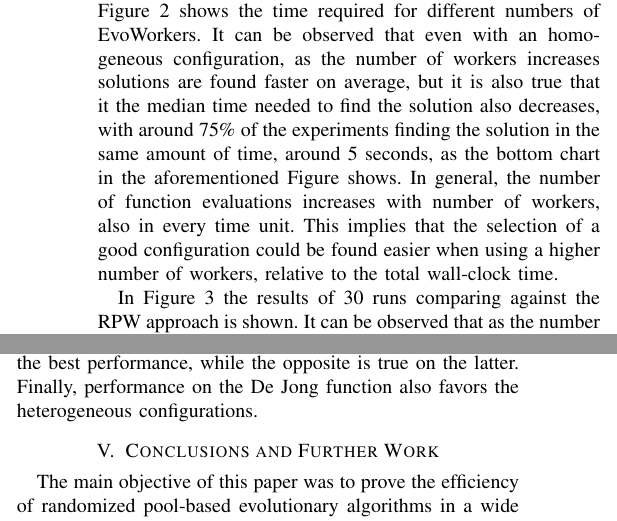
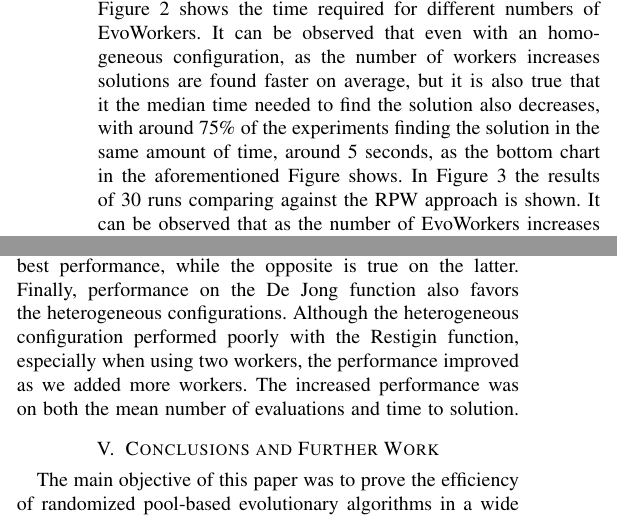
Before and after one commit to mariosky/RandomAWS, a LaTeX paper (random-aws-wcci-2020.tex): two parts of the columns of page 5 of 8, joined at a grey line, cut so that both start at the same text. Compiled offline with pdfLaTeX; a missing font is replaced by an installed copy or a similar font; a LaTeX package or settings file that is missing is left out.

Commit message:
Some minor changes

```diff
--- a/random-aws-wcci-2020.tex
+++ b/random-aws-wcci-2020.tex
@@ -398,19 +400,20 @@ As mentioned before, the first step is to simulate the manual tuning of the para
 by running 100 experiments with random parameters and then selecting the best configuration,
 using the median performance over 5 runs. Since the OneMax problem is solved by almost all
 configurations, performance is determined by the time required to find the optimal solution.
-%[FALTA ESPECIFICAR PORQUE SE USO EL TIEMPO AQUI, Y PORQUE EL NUMERO DE EVALUACIONES EN LOS OTROS EXPERIMENTOS]
 Figure~\ref{fig:effort} shows the time required for different numbers of EvoWorkers.
 It can be observed that even with an homogeneous configuration, as the number of workers
 increases solutions are found faster on average, but it is also true
 that it the median time needed to find the solution also decreases,
 with around 75\% of the experiments finding the solution in the same
 amount of time, around 5 seconds, as the bottom chart in the
-aforementioned Figure shows.  In general, the number of function
-evaluations increases with number of workers, also in every time
-unit. This implies that the selection of a good configuration could be
-found easier when using a higher number of workers, relative
-to the total wall-clock time. % I don't understand this - JJ
-
+aforementioned Figure shows.
+%In general, the number of function
+%evaluations increases with number of workers, also in every time
+%unit. This implies that the selection of a good configuration could be
+%found easier when using a higher number of workers, relative
+%to the total wall-clock time. % I don't understand this - JJ
+% I think is not right, there is no relation between FEs and Easier Configuration
+% I will put the paragraph as a comment
 In Figure~\ref{fig:comp-onemax} the results of 30 runs comparing against the RPW approach is shown.
 It can be observed that as the number of EvoWorkers increases the median of the time decreases, but
 in this case the best of the heterogeneous solutions (12 workers) is only better than the worst homogeneous
@@ -537,8 +540,12 @@ of function evaluations for the case with 12 EvoWorkers.
 In the summary shown in Table ~\ref{fig:summary} two extreme cases are found, the Ackley and Rastrigin functions.
 In the former, the heterogeneous configuration achieves the best performance, while the opposite is true on the latter.
 Finally, performance on the De Jong function also favors the heterogeneous configurations.
-
+Although the heterogeneous configuration performed poorly with the Restigin
+function, especially when using two workers, the performance improved as we
+added more workers.  The increased performance was on both the mean number of
+evaluations and time to solution.
 % Maybe try to explain that? - JJ
+% Added a sentence about Rastrigin - Mario
 \section{Conclusions and Further Work}
 \label{sec:conclusions}
 
```
Also changed, not shown: random-aws-wcci-2020.tex (16 more changed lines).
